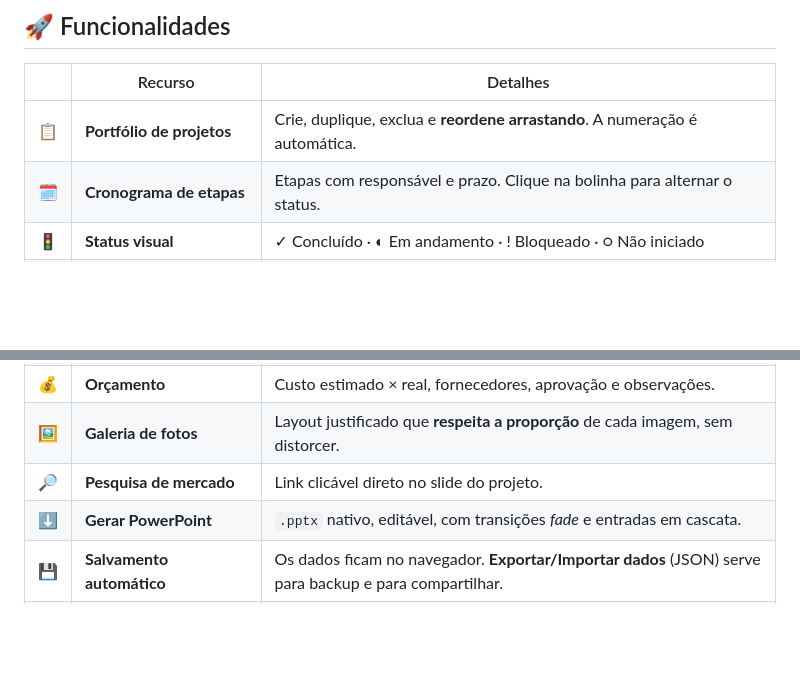
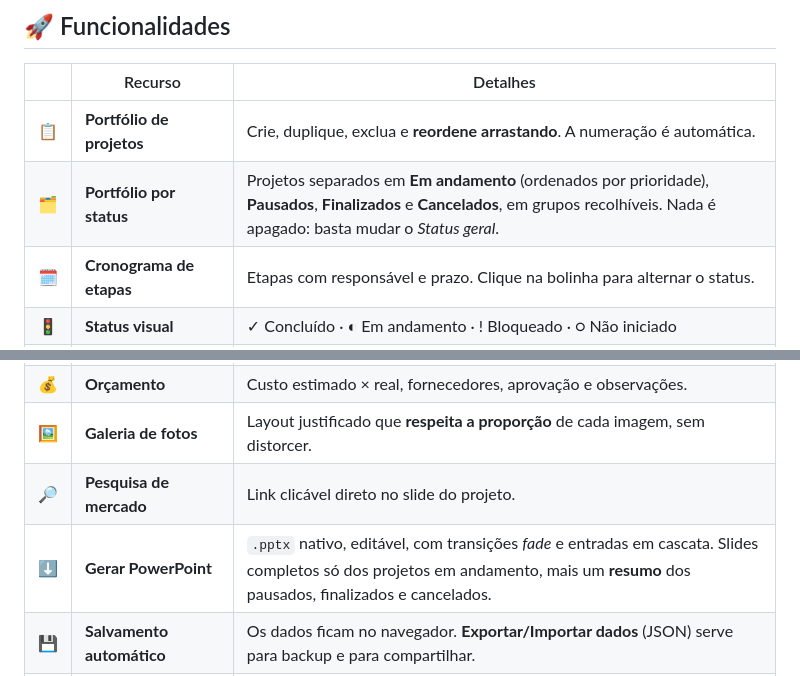
Before and after one commit to oleodias/divine-example, a Markdown page: README.md, 2 parts joined by grey strips. Rendered like a GitHub page; blank space fills up the shorter version.

Commit message:
docs(readme): descreve o portfólio por status
Co-Authored-By: Claude Opus 5.5 <noreply@anthropic.com>
Claude-Session: https://claude.ai/code/session_01J4WuzLuPWbPdpadmrD14Gs

```diff
--- a/README.md
+++ b/README.md
@@ -43,6 +43,7 @@ e funciona até offline.
 | | Recurso | Detalhes |
 |---|---|---|
 | 📋 | **Portfólio de projetos** | Crie, duplique, exclua e **reordene arrastando**. A numeração é automática. |
+| 🗂️ | **Portfólio por status** | Projetos separados em **Em andamento** (ordenados por prioridade), **Pausados**, **Finalizados** e **Cancelados**, em grupos recolhíveis. Nada é apagado: basta mudar o *Status geral*. |
 | 🗓️ | **Cronograma de etapas** | Etapas com responsável e prazo. Clique na bolinha para alternar o status. |
 | 🚦 | **Status visual** | ✓ Concluído · ◐ Em andamento · ! Bloqueado · ○ Não iniciado |
 | 👥 | **Responsáveis** | Lista com as áreas (P&D, Compras, Marketing, Trade, Produção…) e os nomes já usados. |
@@ -51,7 +52,7 @@ e funciona até offline.
 | 💰 | **Orçamento** | Custo estimado × real, fornecedores, aprovação e observações. |
 | 🖼️ | **Galeria de fotos** | Layout justificado que **respeita a proporção** de cada imagem, sem distorcer. |
 | 🔎 | **Pesquisa de mercado** | Link clicável direto no slide do projeto. |
-| ⬇️ | **Gerar PowerPoint** | `.pptx` nativo, editável, com transições *fade* e entradas em cascata. |
+| ⬇️ | **Gerar PowerPoint** | `.pptx` nativo, editável, com transições *fade* e entradas em cascata. Slides completos só dos projetos em andamento, mais um **resumo** dos pausados, finalizados e cancelados. |
 | 💾 | **Salvamento automático** | Os dados ficam no navegador. **Exportar/Importar dados** (JSON) serve para backup e para compartilhar. |
 | ✨ | **Animação de entrada** | A caligrafia "Divine" desenhada em dourado a cada acesso, com botão **Pular**. |
 
```
